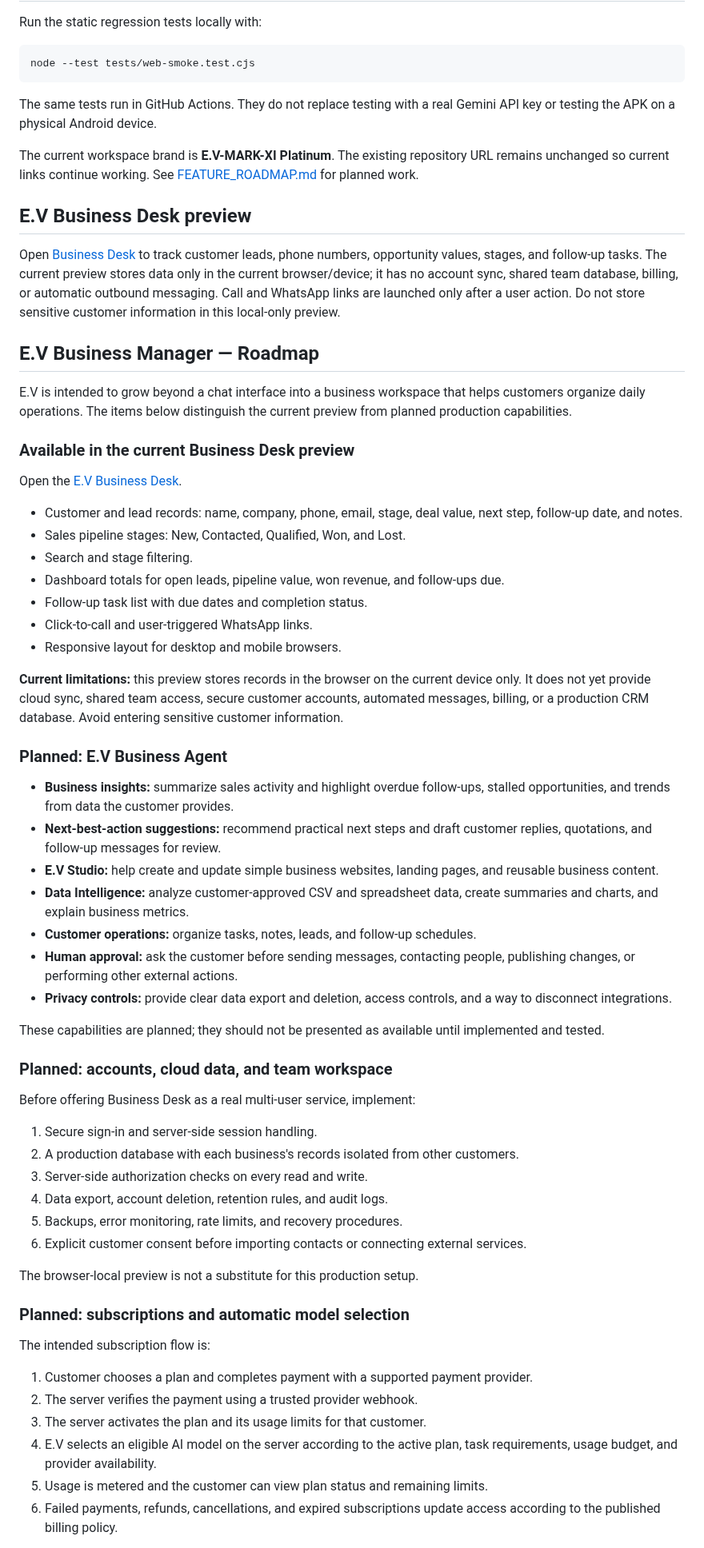
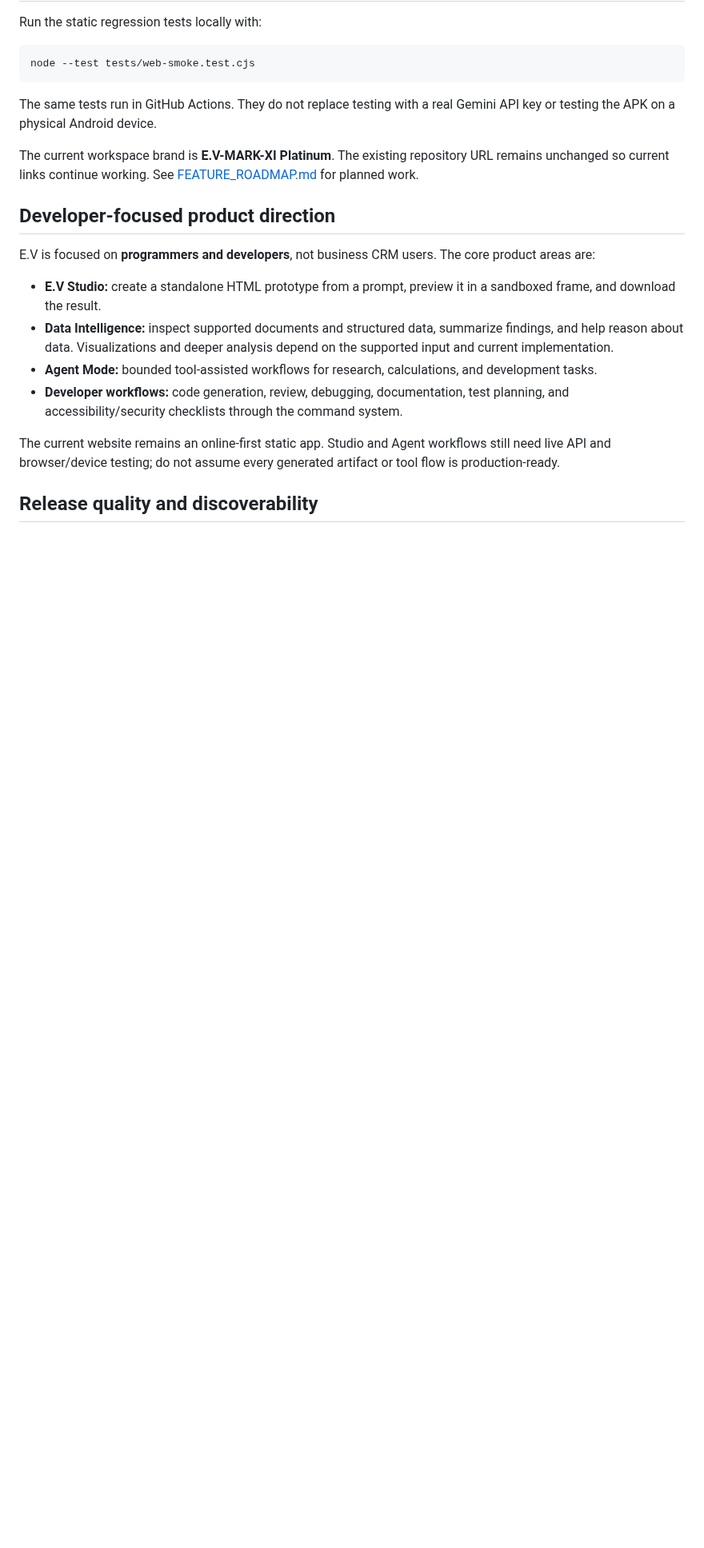
Before and after one commit to seifhaytham275-star/E.V-MARK-X, a Markdown page: README.md, the part around one of its changes. Shown at 80% size. GitHub-like rendering; blank space fills up the shorter version.

Commit message:
Remove business roadmap and document developer-focused product

```diff
--- a/README.md
+++ b/README.md
@@ -67,82 +67,16 @@ The same tests run in GitHub Actions. They do not replace testing with a real Ge
 
 The current workspace brand is **E.V-MARK-XI Platinum**. The existing repository URL remains unchanged so current links continue working. See [FEATURE_ROADMAP.md](FEATURE_ROADMAP.md) for planned work.
 
+## Developer-focused product direction
 
-## E.V Business Desk preview
+E.V is focused on **programmers and developers**, not business CRM users. The core product areas are:
 
-Open [Business Desk](https://seifhaytham275-star.github.io/E.V-MARK-X/business.html) to track customer leads, phone numbers, opportunity values, stages, and follow-up tasks. The current preview stores data only in the current browser/device; it has no account sync, shared team database, billing, or automatic outbound messaging. Call and WhatsApp links are launched only after a user action. Do not store sensitive customer information in this local-only preview.
+- **E.V Studio:** create a standalone HTML prototype from a prompt, preview it in a sandboxed frame, and download the result.
+- **Data Intelligence:** inspect supported documents and structured data, summarize findings, and help reason about data. Visualizations and deeper analysis depend on the supported input and current implementation.
+- **Agent Mode:** bounded tool-assisted workflows for research, calculations, and development tasks.
+- **Developer workflows:** code generation, review, debugging, documentation, test planning, and accessibility/security checklists through the command system.
 
+The current website remains an online-first static app. Studio and Agent workflows still need live API and browser/device testing; do not assume every generated artifact or tool flow is production-ready.
 
-## E.V Business Manager — Roadmap
+## Release quality and discoverability
 
-E.V is intended to grow beyond a chat interface into a business workspace that
-helps customers organize daily operations. The items below distinguish the
-current preview from planned production capabilities.
-
-### Available in the current Business Desk preview
-
-Open the [E.V Business Desk](https://seifhaytham275-star.github.io/E.V-MARK-X/business.html).
-
-- Customer and lead records: name, company, phone, email, stage, deal value,
-  next step, follow-up date, and notes.
-- Sales pipeline stages: New, Contacted, Qualified, Won, and Lost.
-- Search and stage filtering.
-- Dashboard totals for open leads, pipeline value, won revenue, and follow-ups
-  due.
-- Follow-up task list with due dates and completion status.
-- Click-to-call and user-triggered WhatsApp links.
-- Responsive layout for desktop and mobile browsers.
-
-**Current limitations:** this preview stores records in the browser on the
-current device only. It does not yet provide cloud sync, shared team access,
-secure customer accounts, automated messages, billing, or a production CRM
-database. Avoid entering sensitive customer information.
-
-### Planned: E.V Business Agent
-
-- **Business insights:** summarize sales activity and highlight overdue
-  follow-ups, stalled opportunities, and trends from data the customer provides.
-- **Next-best-action suggestions:** recommend practical next steps and draft
-  customer replies, quotations, and follow-up messages for review.
-- **E.V Studio:** help create and update simple business websites, landing pages,
-  and reusable business content.
-- **Data Intelligence:** analyze customer-approved CSV and spreadsheet data,
-  create summaries and charts, and explain business metrics.
-- **Customer operations:** organize tasks, notes, leads, and follow-up schedules.
-- **Human approval:** ask the customer before sending messages, contacting
-  people, publishing changes, or performing other external actions.
-- **Privacy controls:** provide clear data export and deletion, access controls,
-  and a way to disconnect integrations.
-
-These capabilities are planned; they should not be presented as available until
-implemented and tested.
-
-### Planned: accounts, cloud data, and team workspace
-
-Before offering Business Desk as a real multi-user service, implement:
-
-1. Secure sign-in and server-side session handling.
-2. A production database with each business's records isolated from other
-   customers.
-3. Server-side authorization checks on every read and write.
-4. Data export, account deletion, retention rules, and audit logs.
-5. Backups, error monitoring, rate limits, and recovery procedures.
-6. Explicit customer consent before importing contacts or connecting external
-   services.
-
-The browser-local preview is not a substitute for this production setup.
-
-### Planned: subscriptions and automatic model selection
-
-The intended subscription flow is:
-
-1. Customer chooses a plan and completes payment with a supported payment
-   provider.
-2. The server verifies the payment using a trusted provider webhook.
-3. The server activates the plan and its usage limits for that customer.
-4. E.V selects an eligible AI model on the server according to the active plan,
-   task requirements, usage budget, and provider availability.
-5. Usage is metered and the customer can view plan status and remaining limits.
-6. Failed payments, refunds, cancellations, and expired subscriptions update
-   access according to the published billing policy.
-
```
Also changed, not shown: other parts of README.md (+7 -26 lines).
